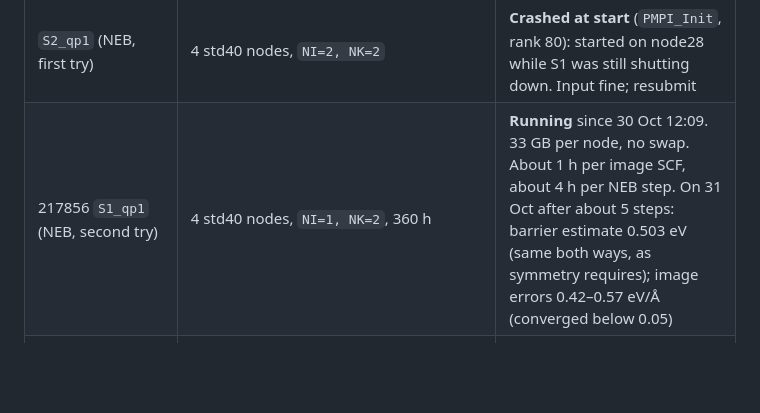
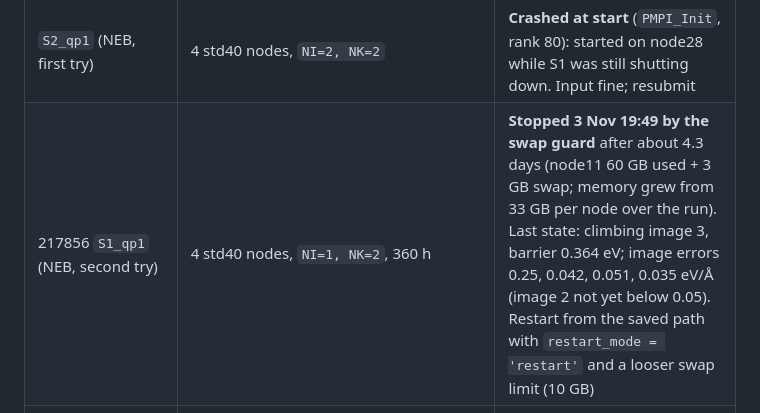
Before and after one commit to daoduywork-maker/gamma-CsPbI3-defects, a Markdown page: NOTES.md, the part around the change. Rendered like a GitHub page; blank space fills up the shorter version.

Commit message:
NOTES: S1 NEB stopped by swap guard at 0.364 eV, restart plan
Co-Authored-By: Claude Opus 5.5 <noreply@anthropic.com>
Claude-Session: https://claude.ai/code/session_01AGSrWS61GTwQgQwxt4BD4a

```diff
--- a/NOTES.md
+++ b/NOTES.md
@@ -86,7 +86,7 @@ make -j 4 pw neb pp
 | 217708 `ref_phases` | Step 5: Cs, Pb, solid I₂, CsI, PbI₂, I₂ molecule side by side, 4 std40 nodes (`05_reference_phases/run_refs.pbs`) | **Done 23 Oct 21:15**, under 1 h. All six converged. E (Ry): Cs −62.89427877, Pb −859.43397176, I₂ (4 atoms) −1491.69347976, CsI −436.04489173, PbI₂ −1605.41570805, I₂ molecule −745.79685350. Cells: PbI₂ a 4.535, c 7.018 Å (−0.5%, +0.6%); CsI 4.502 Å (−1.4%); I₂ a 7.504, b 4.365, c 9.612 Å (+5.2%, −6.8%, −1.8%; volume −4%). Results in the README |
 | `S1_qp1` (NEB, first try) | 4 std40 nodes, `NI=2, NK=2` | **Stopped 23 Oct 22:05 by the swap guard** in the first NEB step: node28 88 GB used + 4 GB swap. neb.x needs about 1.4× the memory of a plain relaxation (62 GB per node expected) |
 | `S2_qp1` (NEB, first try) | 4 std40 nodes, `NI=2, NK=2` | **Crashed at start** (`PMPI_Init`, rank 80): started on node28 while S1 was still shutting down. Input fine; resubmit |
-| 217856 `S1_qp1` (NEB, second try) | 4 std40 nodes, `NI=1, NK=2`, 360 h | **Running** since 30 Oct 12:09. 33 GB per node, no swap. About 1 h per image SCF, about 4 h per NEB step. On 31 Oct after about 5 steps: barrier estimate 0.503 eV (same both ways, as symmetry requires); image errors 0.42–0.57 eV/Å (converged below 0.05) |
+| 217856 `S1_qp1` (NEB, second try) | 4 std40 nodes, `NI=1, NK=2`, 360 h | **Stopped 3 Nov 19:49 by the swap guard** after about 4.3 days (node11 60 GB used + 3 GB swap; memory grew from 33 GB per node over the run). Last state: climbing image 3, barrier 0.364 eV; image errors 0.25, 0.042, 0.051, 0.035 eV/Å (image 2 not yet below 0.05). Restart from the saved path with `restart_mode = 'restart'` and a looser swap limit (10 GB) |
 | 217909 `v_conv`, 217910 `v_unit`, 217911 `v_refs` | VASP V1a cutoff/k tests, V1b unit-cell relaxation (`STAGES=2`), V5 reference phases; 1 std40 node each, `vasp/run_vasp.pbs` (loads intel/intel2020) | **Queued 31 Oct 18:47** (cluster 100% full). POTCARs built, no ZVAL warnings. Next time: one 4-node job with `vasp/run_v1v5.pbs` instead of three 1-node jobs |
 
 **Incident, 9 Oct: jobs submitted without a memory check.** A std40 node has 92 GB. QE's estimate (printed in the first minute, `Estimated total dynamical RAM`) was 137 GB for the pristine and +1 supercells and 193 GB for the spin-polarised neutral ones. On one node the jobs ran out of memory: node32 showed 92 GB used plus 45 GB of swap, 92% of CPU time waiting on the disk, pw.x in state `D`. The +1 jobs were killed, the pristine one never finished its first SCF iteration. Fix: resubmit on 2 or 3 nodes; the job script takes the process count from the node list, so only `-l nodes=N:ppn=40` changes.
```
